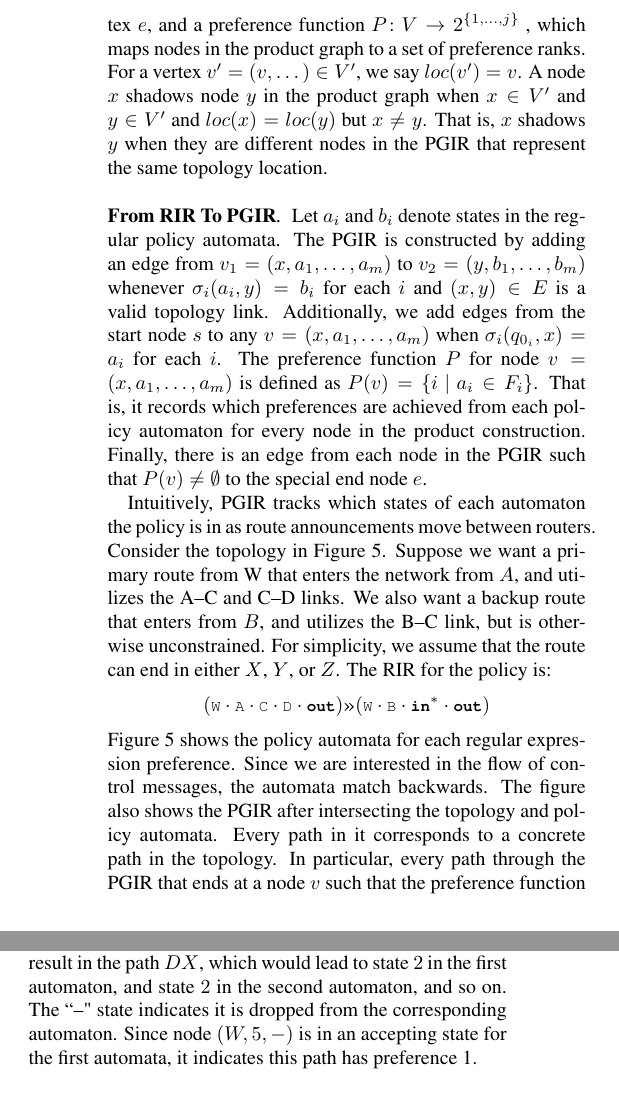
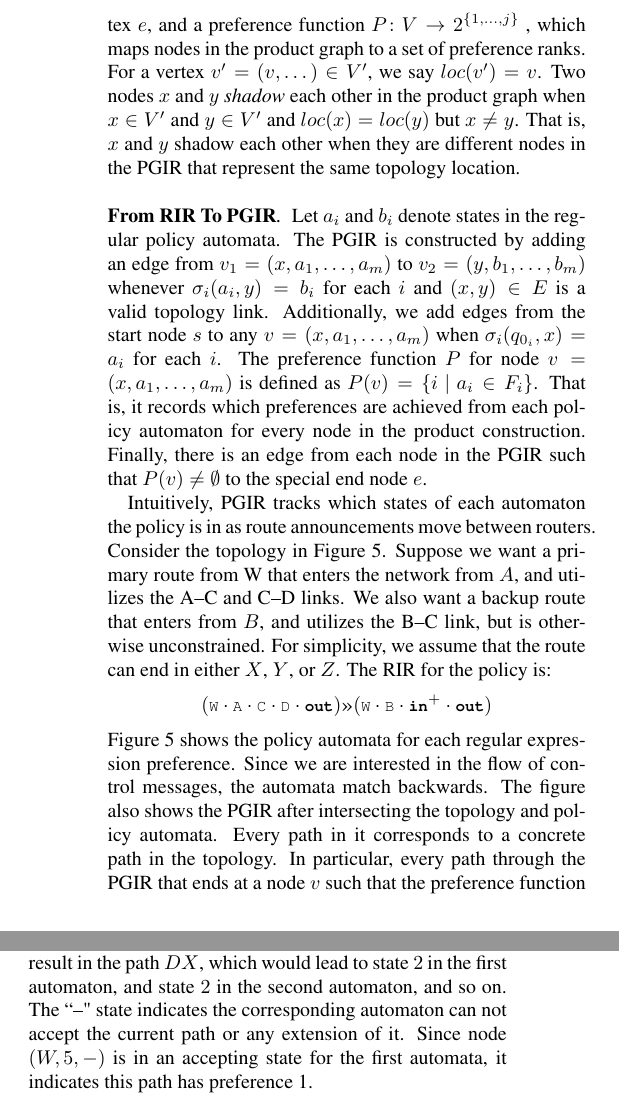
Before and after one commit to rabeckett/propane, a LaTeX paper (paper/paper.tex, which reads paper/compilation.tex): two parts of the columns of page 7 of 13, joined at a grey line, cut so that both start at the same text. Compiled offline with pdfLaTeX.

Commit message:
minor fixes.

```diff
--- a/paper/compilation.tex
+++ b/paper/compilation.tex
@@ -247,7 +247,7 @@ a unique starting vertex $s$,
 a unique ending vertex $e$,
 and a preference function $P \colon V \rightarrow 2^{\set{1, \dots, j}}$ , which maps nodes in the product graph to a set of preference ranks.
 For a vertex $v' = (v, \dots) \in V'$, we say $loc(v') = v$.
-A node $x$ shadows node $y$ in the product graph when $x \in V'$ and $y \in V'$ and $loc(x) = loc(y)$ but $x \neq y$. That is, $x$ shadows $y$ when they are different nodes in the PGIR that represent the same topology location.
+Two nodes $x$ and $y$ \emph{shadow} each other in the product graph when $x \in V'$ and $y \in V'$ and $loc(x) = loc(y)$ but $x \neq y$. That is, $x$ and $y$ shadow each other when they are different nodes in the PGIR that represent the same topology location.
 
 \para{From RIR To PGIR}
 
@@ -266,7 +266,7 @@ Intuitively, PGIR tracks which states of each automaton the policy is in as rout
 %
 Consider the topology in Figure~\ref{fig:example-compilation}. Suppose we want a primary route from W that enters the network from $A$, and utilizes the A--C and C--D links. We also want a backup route that enters from $B$, and utilizes the B--C link, but is otherwise unconstrained. For simplicity, we assume that the route can end in either $X$, $Y$, or $Z$. The RIR for the policy is:
 %
-$$(\CD{W} \cdot \CD{A} \cdot \CD{C} \cdot \CD{D} \cdot \Out) \Prefer (\CD{W} \cdot \CD{B} \cdot \In^* \cdot \Out)$$
+$$(\CD{W} \cdot \CD{A} \cdot \CD{C} \cdot \CD{D} \cdot \Out) \Prefer (\CD{W} \cdot \CD{B} \cdot \In^+ \cdot \Out)$$
 %
 Figure~\ref{fig:example-compilation} shows the policy automata for each regular expression preference. Since we are interested in the flow of control messages, the automata match backwards.
 %
@@ -275,7 +275,7 @@ The figure also shows the PGIR after intersecting the topology and policy automa
 For example, the path $X \cdot D \cdot C \cdot A \cdot W$ is a valid path in the topology that BGP route announcements might take, which would lead to obtaining the most prefered preference $1$.
 BGP control messages can start from peer X, which would match the $\Out$ transition from both automata, leading to state $1$ in the first automaton, and state $1$ in the second automaton. This is reflected in the product graph by the node with state $(X,1,1)$. From here, if X were to advertise this route to D, it would result in the path $D X$, which would lead to state $2$ in the first automaton, and state $2$ in the second automaton, and so on.
 %
-The ``--" state indicates it is dropped from the corresponding automaton. Since node $(W,5,-)$ is in an accepting state for the first automata, it indicates this path has preference 1.
+The ``--" state indicates the corresponding automaton can not accept the current path or any extension of it. Since node $(W,5,-)$ is in an accepting state for the first automata, it indicates this path has preference 1.
 
 \para{Minimization}
 
```
Also changed, not shown: paper/compilation.tex (2 more changed lines), 3 other files.
